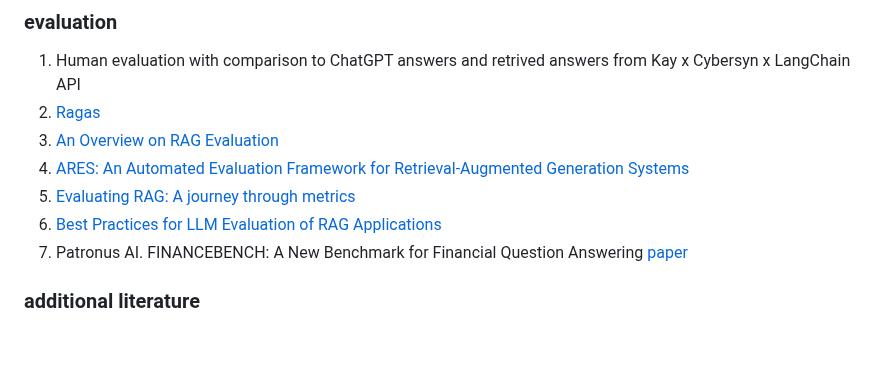
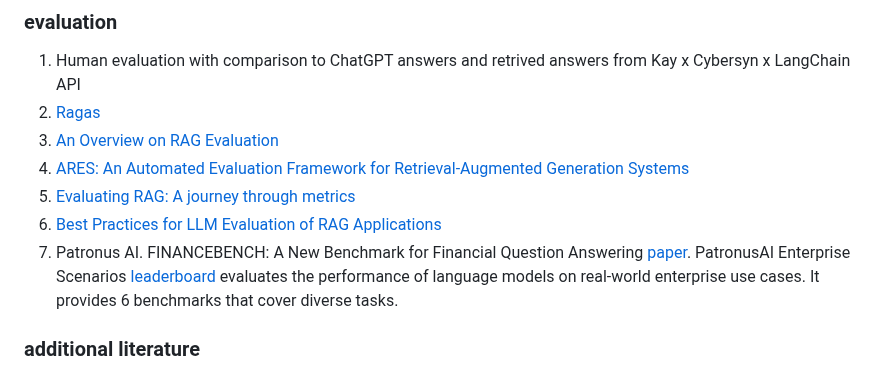
Before and after one commit to winterForestStump/thesis, a Markdown page: README.md, the part around the change. Drawn GitHub-style; blank space fills up the shorter version.

```diff
--- a/README.md
+++ b/README.md
@@ -63,7 +63,7 @@ We have prepared a list of [42 questions](questions.txt) that are most commonly
 4. [ARES: An Automated Evaluation Framework for Retrieval-Augmented Generation Systems](https://arxiv.org/pdf/2311.09476.pdf)
 5. [Evaluating RAG: A journey through metrics](https://www.elastic.co/search-labs/blog/articles/evaluating-rag-metrics)
 6. [Best Practices for LLM Evaluation of RAG Applications](https://www.databricks.com/blog/LLM-auto-eval-best-practices-RAG)
-7. Patronus AI. FINANCEBENCH: A New Benchmark for Financial Question Answering [paper](https://arxiv.org/pdf/2311.11944.pdf)
+7. Patronus AI. FINANCEBENCH: A New Benchmark for Financial Question Answering [paper](https://arxiv.org/pdf/2311.11944.pdf). PatronusAI Enterprise Scenarios [leaderboard](https://huggingface.co/spaces/PatronusAI/enterprise_scenarios_leaderboard) evaluates the performance of language models on real-world enterprise use cases. It provides 6 benchmarks that cover diverse tasks.
 
 
 ### additional literature
```
